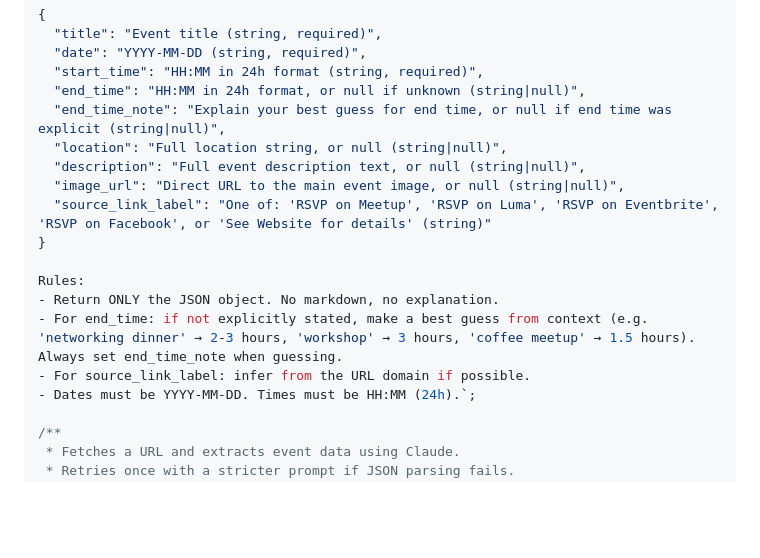
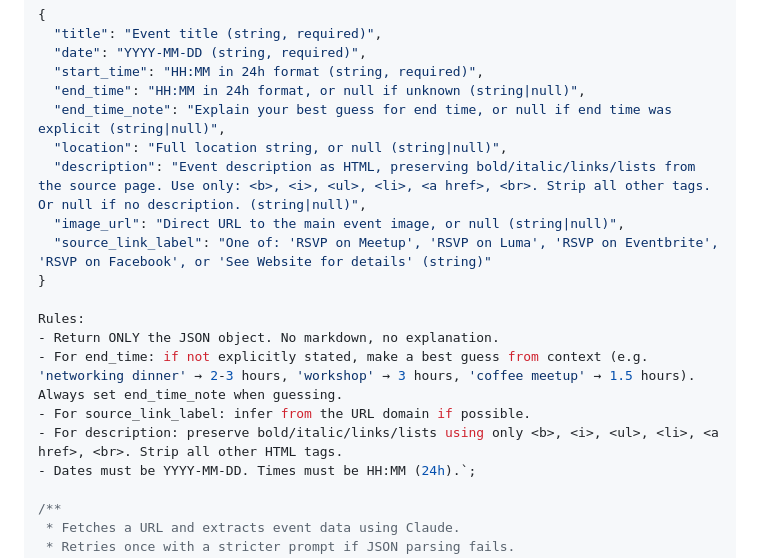
Before and after one commit to mymikemiller/event-automation, a Markdown page: docs/plans/2026-04-08-event-automation-plan.md, the part around the change. GitHub-like rendering; blank space fills up the shorter version.

Commit message:
feat: preserve HTML formatting in event descriptions

```diff
--- a/docs/plans/2026-04-08-event-automation-plan.md
+++ b/docs/plans/2026-04-08-event-automation-plan.md
@@ -329,7 +329,7 @@ var EXTRACTION_PROMPT = `You are extracting event details from a webpage. Return
   "end_time": "HH:MM in 24h format, or null if unknown (string|null)",
   "end_time_note": "Explain your best guess for end time, or null if end time was explicit (string|null)",
   "location": "Full location string, or null (string|null)",
-  "description": "Full event description text, or null (string|null)",
+  "description": "Event description as HTML, preserving bold/italic/links/lists from the source page. Use only: <b>, <i>, <ul>, <li>, <a href>, <br>. Strip all other tags. Or null if no description. (string|null)",
   "image_url": "Direct URL to the main event image, or null (string|null)",
   "source_link_label": "One of: 'RSVP on Meetup', 'RSVP on Luma', 'RSVP on Eventbrite', 'RSVP on Facebook', or 'See Website for details' (string)"
 }
@@ -338,6 +338,7 @@ Rules:
 - Return ONLY the JSON object. No markdown, no explanation.
 - For end_time: if not explicitly stated, make a best guess from context (e.g. 'networking dinner' → 2-3 hours, 'workshop' → 3 hours, 'coffee meetup' → 1.5 hours). Always set end_time_note when guessing.
 - For source_link_label: infer from the URL domain if possible.
+- For description: preserve bold/italic/links/lists using only <b>, <i>, <ul>, <li>, <a href>, <br>. Strip all other HTML tags.
 - Dates must be YYYY-MM-DD. Times must be HH:MM (24h).`;
 
 /**
```
Also changed, not shown: docs/plans/2026-04-08-event-automation-design.md (+1 -1 lines).
